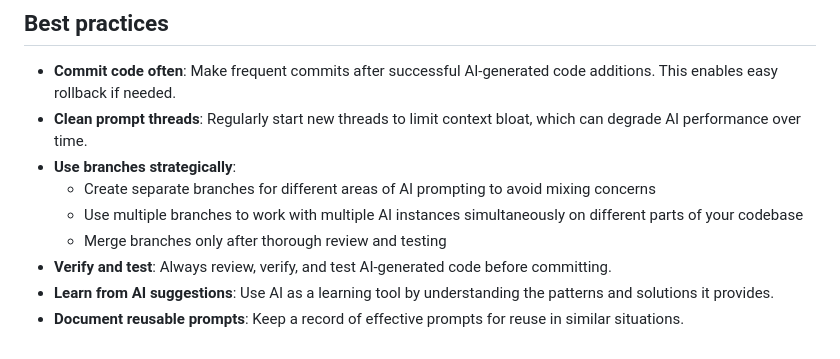
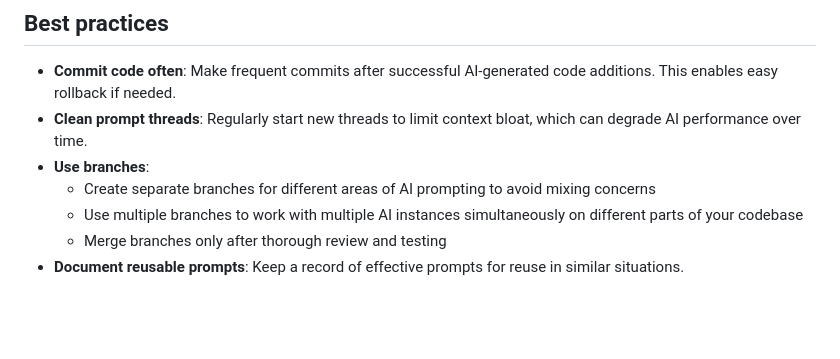
Before and after one commit to 99x-Internal/go-vibe.dev, a Markdown page: docs/code-generation.md, the part around the change. Drawn GitHub-style; blank space fills up the shorter version.

```diff
--- a/docs/code-generation.md
+++ b/docs/code-generation.md
@@ -22,10 +22,8 @@ AI-powered code generation tools like Cursor can significantly enhance developer
 
 - **Commit code often**: Make frequent commits after successful AI-generated code additions. This enables easy rollback if needed.
 - **Clean prompt threads**: Regularly start new threads to limit context bloat, which can degrade AI performance over time.
-- **Use branches strategically**:
+- **Use branches**:
   - Create separate branches for different areas of AI prompting to avoid mixing concerns
   - Use multiple branches to work with multiple AI instances simultaneously on different parts of your codebase
   - Merge branches only after thorough review and testing
-- **Verify and test**: Always review, verify, and test AI-generated code before committing.
-- **Learn from AI suggestions**: Use AI as a learning tool by understanding the patterns and solutions it provides.
 - **Document reusable prompts**: Keep a record of effective prompts for reuse in similar situations.
```
Also changed, not shown: docs/doc-evolution.md (+56 -0 lines), docs/ide-rules.md (+4 -0 lines), docs/images/new-ide-rule.png (added).
